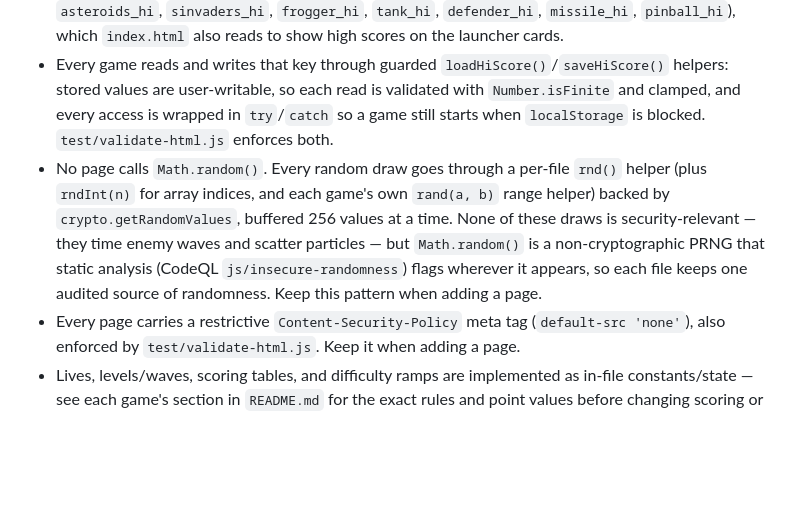
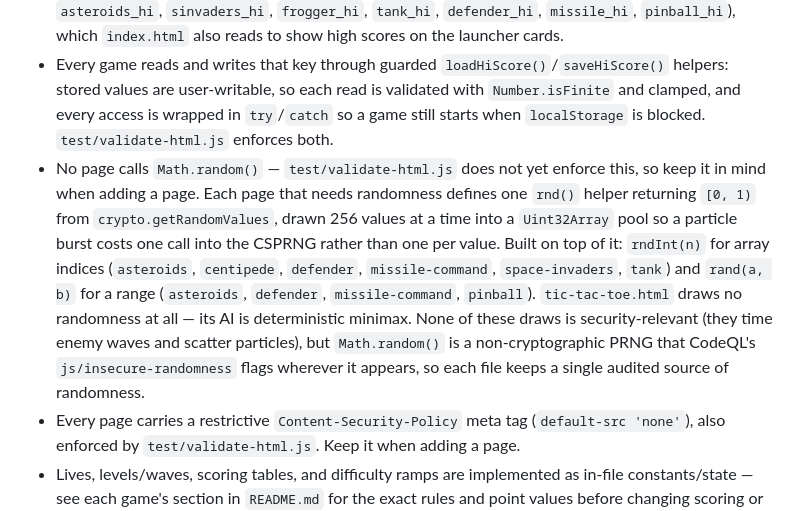
Before and after one commit to mbland1971/tictactoe, a Markdown page: CLAUDE.md, the part around the change. GitHub-like rendering; blank space fills up the shorter version.

Commit message:
docs: sharpen the CSPRNG randomness convention in CLAUDE.md
The bullet added in c484ce4 overstated the pattern: it implied every game
defines a rand(a, b) helper (only asteroids, defender, missile-command and
pinball do) and did not say which files carry rndInt(n).

Names the files for each helper, notes that tic-tac-toe draws no randomness
at all, and flags that test/validate-html.js does not yet enforce the rule —
unlike the CSP and localStorage conventions in the surrounding bullets, which
it does enforce.

```diff
--- a/CLAUDE.md
+++ b/CLAUDE.md
@@ -33,7 +33,7 @@ Common structure across the canvas-based games (`centipede.html`, `asteroids.htm
 - Keyboard input collected into a key-state map via `keydown`/`keyup` listeners (arrow keys / WASD / Space / P for pause).
 - High scores persisted per-game to `localStorage` under per-game keys (`centipede_hi`, `asteroids_hi`, `sinvaders_hi`, `frogger_hi`, `tank_hi`, `defender_hi`, `missile_hi`, `pinball_hi`), which `index.html` also reads to show high scores on the launcher cards.
 - Every game reads and writes that key through guarded `loadHiScore()`/`saveHiScore()` helpers: stored values are user-writable, so each read is validated with `Number.isFinite` and clamped, and every access is wrapped in `try`/`catch` so a game still starts when `localStorage` is blocked. `test/validate-html.js` enforces both.
-- No page calls `Math.random()`. Every random draw goes through a per-file `rnd()` helper (plus `rndInt(n)` for array indices, and each game's own `rand(a, b)` range helper) backed by `crypto.getRandomValues`, buffered 256 values at a time. None of these draws is security-relevant — they time enemy waves and scatter particles — but `Math.random()` is a non-cryptographic PRNG that static analysis (CodeQL `js/insecure-randomness`) flags wherever it appears, so each file keeps one audited source of randomness. Keep this pattern when adding a page.
+- No page calls `Math.random()` — `test/validate-html.js` does not yet enforce this, so keep it in mind when adding a page. Each page that needs randomness defines one `rnd()` helper returning `[0, 1)` from `crypto.getRandomValues`, drawn 256 values at a time into a `Uint32Array` pool so a particle burst costs one call into the CSPRNG rather than one per value. Built on top of it: `rndInt(n)` for array indices (`asteroids`, `centipede`, `defender`, `missile-command`, `space-invaders`, `tank`) and `rand(a, b)` for a range (`asteroids`, `defender`, `missile-command`, `pinball`). `tic-tac-toe.html` draws no randomness at all — its AI is deterministic minimax. None of these draws is security-relevant (they time enemy waves and scatter particles), but `Math.random()` is a non-cryptographic PRNG that CodeQL's `js/insecure-randomness` flags wherever it appears, so each file keeps a single audited source of randomness.
 - Every page carries a restrictive `Content-Security-Policy` meta tag (`default-src 'none'`), also enforced by `test/validate-html.js`. Keep it when adding a page.
 - Lives, levels/waves, scoring tables, and difficulty ramps are implemented as in-file constants/state — see each game's section in `README.md` for the exact rules and point values before changing scoring or balance.
 
```
